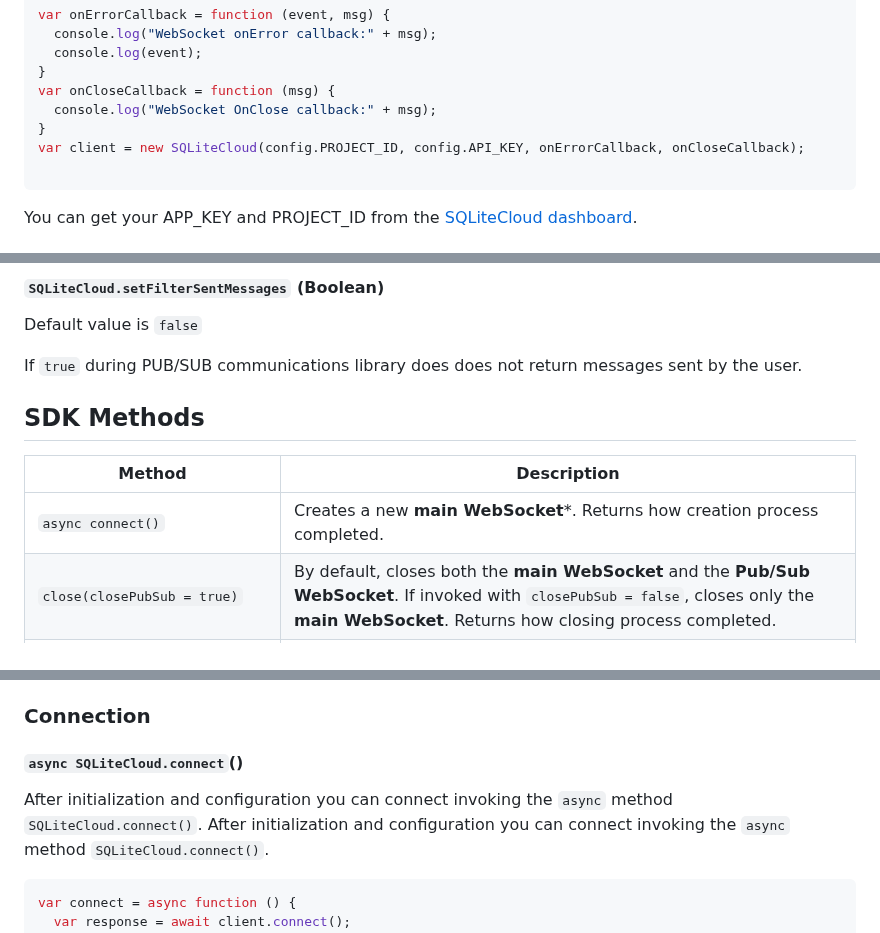
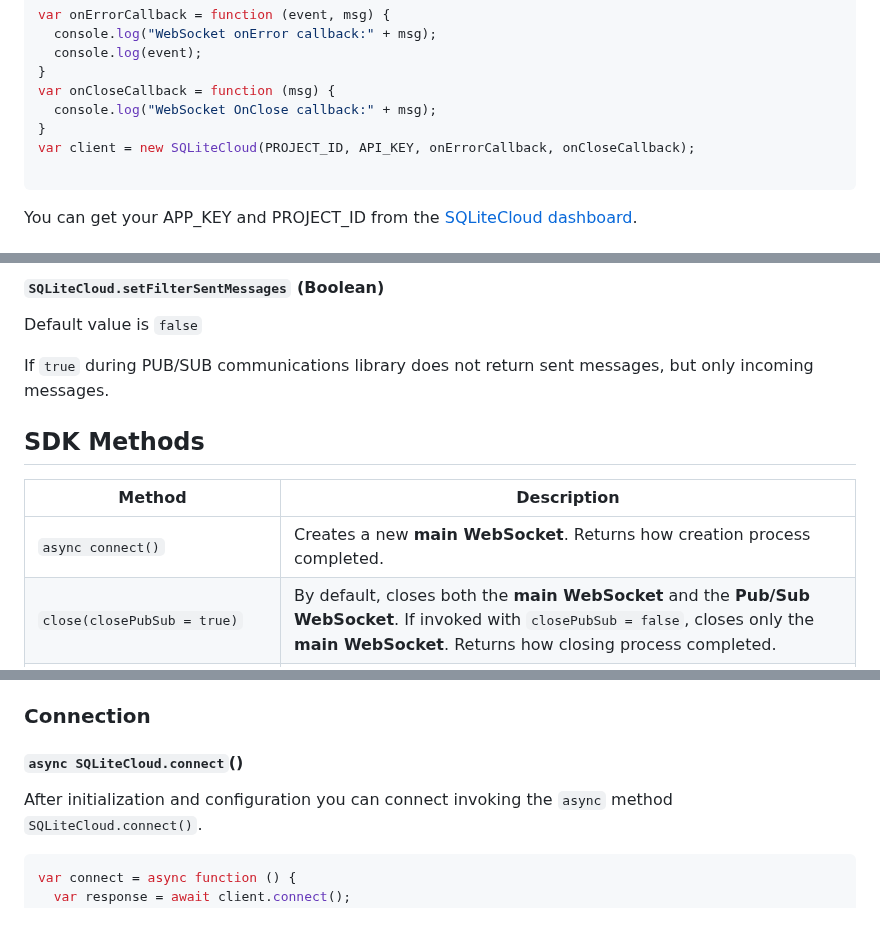
Before and after one commit to sqlitecloud/sdk, a Markdown page: JS/README.md, 3 parts joined by grey strips. Drawn GitHub-style.

````diff
--- a/JS/README.md
+++ b/JS/README.md
@@ -128,7 +128,7 @@ var onErrorCallback = function (event, msg) {
 var onCloseCallback = function (msg) {
   console.log("WebSocket OnClose callback:" + msg);
 }
-var client = new SQLiteCloud(config.PROJECT_ID, config.API_KEY, onErrorCallback, onCloseCallback);
+var client = new SQLiteCloud(PROJECT_ID, API_KEY, onErrorCallback, onCloseCallback);
 
 ```
 
@@ -145,14 +145,14 @@ Default value is `3000 ms`
 #### `SQLiteCloud.setFilterSentMessages` (Boolean)
 Default value is `false`
 
-If `true` during PUB/SUB communications library does does not return messages sent by the user.
+If `true` during PUB/SUB communications library does not return sent messages, but only incoming messages.
 
 
 ## SDK Methods
 
 **Method**|**Description**
 --- | ---
-`async connect()`|Creates a new **main WebSocket***. Returns how creation process completed.
+`async connect()`|Creates a new **main WebSocket**. Returns how creation process completed.
 `close(closePubSub = true)`|By default, closes both the **main WebSocket** and the **Pub/Sub WebSocket**. If invoked with `closePubSub = false`, closes only the **main WebSocket**. Returns how closing process completed.
 `connectionState`|Returns the actual state of the **main WebSocket**.
 `pubSubState`|Returns the actual state of the **Pub/Sub WebSocket**.
@@ -173,7 +173,6 @@ If `true` during PUB/SUB communications library does does not return messages se
 
 #### `async SQLiteCloud.connect`()
 
-After initialization and configuration you can connect invoking the `async` method `SQLiteCloud.connect()`.
 After initialization and configuration you can connect invoking the `async` method `SQLiteCloud.connect()`.
 
 ```js
````
